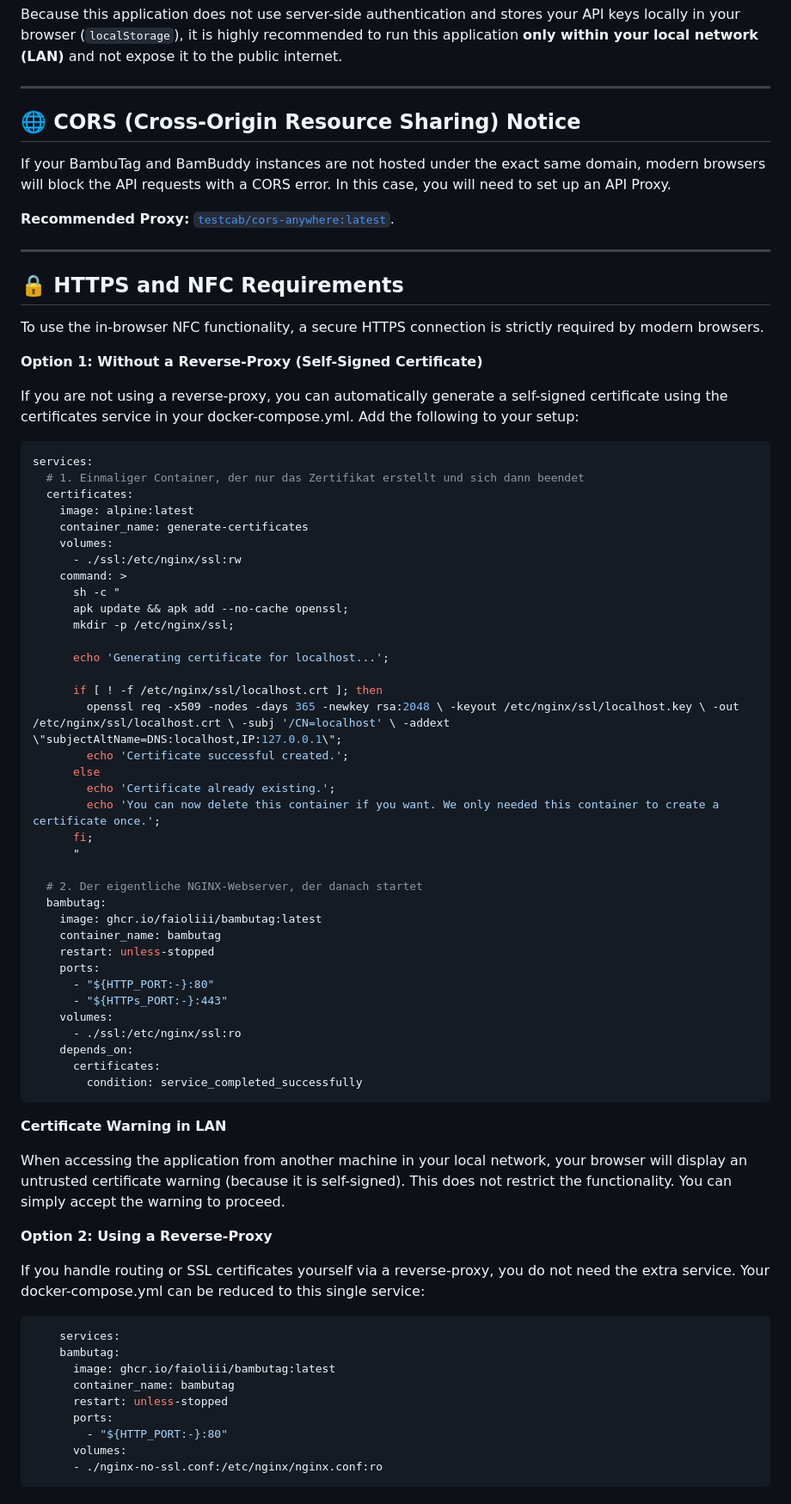
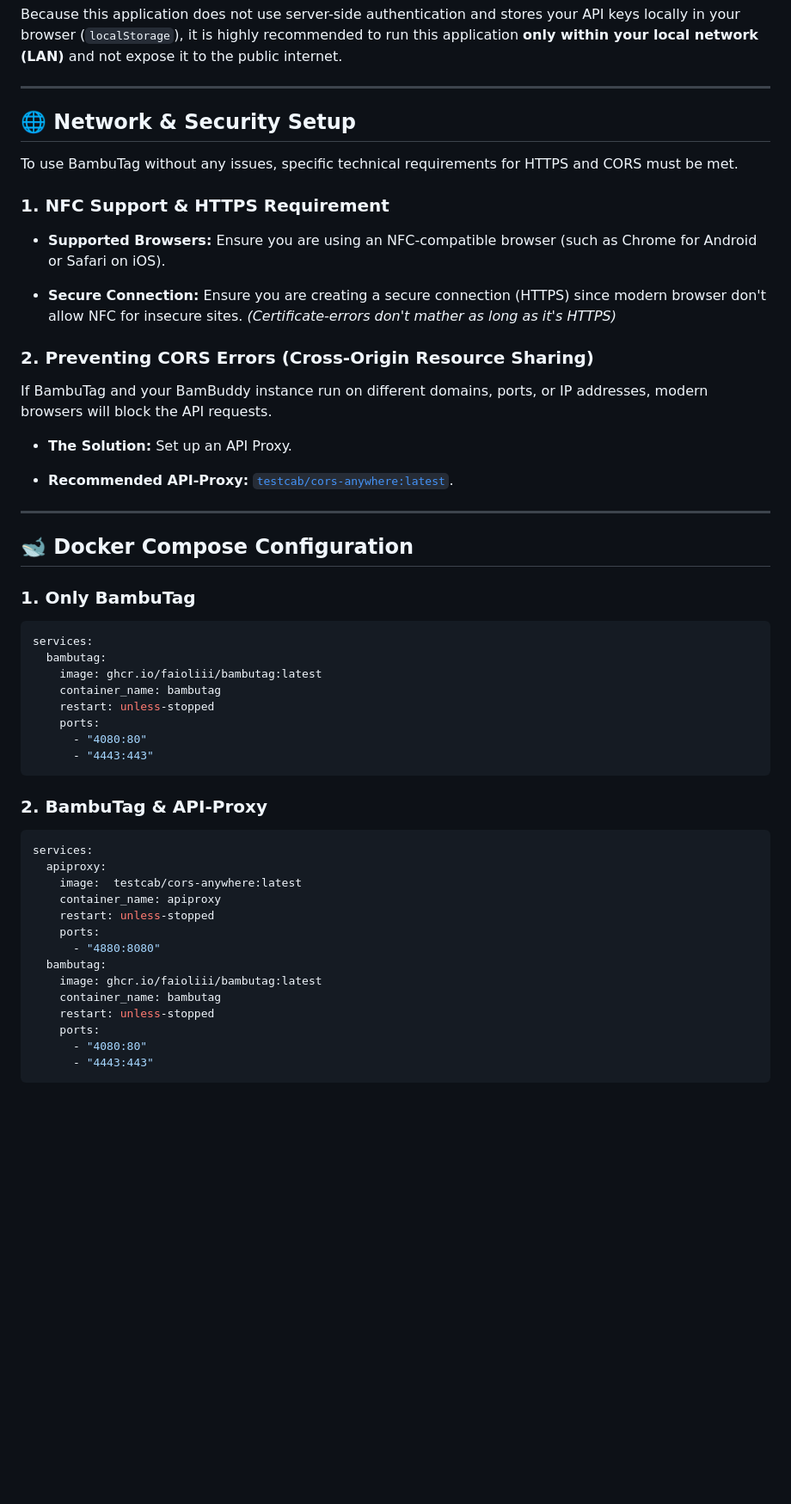
Before and after one commit to Faioliii/BambuTag, a Markdown page: README.md, the part around one of its changes. Shown at 86% size. Rendered like a GitHub page; blank space fills up the shorter version.

Commit message:
Revise network and security setup instructions in README
Updated README to improve clarity on network and security setup, including NFC support and CORS requirements.

````diff
--- a/README.md
+++ b/README.md
@@ -22,81 +22,57 @@ Because this application does not use server-side authentication and stores your
 
 ---
 
-## 🌐 CORS (Cross-Origin Resource Sharing) Notice
+## 🌐 Network & Security Setup
 
-If your BambuTag and BamBuddy instances are not hosted under the exact same domain, modern browsers will block the API requests with a CORS error. In this case, you will need to set up an API Proxy.
+To use BambuTag without any issues, specific technical requirements for HTTPS and CORS must be met.
 
-**Recommended Proxy:** [`testcab/cors-anywhere:latest`]([https://hub.docker.com/r/testcab/cors-anywhere](https://hub.docker.com/r/testcab/cors-anywhere)).
+### 1. NFC Support & HTTPS Requirement
+
+* **Supported Browsers:** Ensure you are using an NFC-compatible browser (such as Chrome for Android or Safari on iOS).
+
+* **Secure Connection:** Ensure you are creating a secure connection (HTTPS) since modern browser don't allow NFC for insecure sites. *(Certificate-errors don't mather as long as it's HTTPS)*
+
+### 2. Preventing CORS Errors (Cross-Origin Resource Sharing)
+
+If BambuTag and your BamBuddy instance run on different domains, ports, or IP addresses, modern browsers will block the API requests.
+
+* **The Solution:** Set up an API Proxy.
+
+* **Recommended API-Proxy:** [`testcab/cors-anywhere:latest`](https://hub.docker.com/r/testcab/cors-anywhere).
+
 
 ---
 
-## 🔒 HTTPS and NFC Requirements
+## 🐋 Docker Compose Configuration
 
-To use the in-browser NFC functionality, a secure HTTPS connection is strictly required by modern browsers.
-
-
-**Option 1: Without a Reverse-Proxy (Self-Signed Certificate)**
-
-
-If you are not using a reverse-proxy, you can automatically generate a self-signed certificate using the certificates service in your docker-compose.yml. Add the following to your setup:
+### 1. Only BambuTag
 
 ```yaml
 services:
-  # 1. Einmaliger Container, der nur das Zertifikat erstellt und sich dann beendet
-  certificates:
-    image: alpine:latest
-    container_name: generate-certificates
-    volumes:
-      - ./ssl:/etc/nginx/ssl:rw
-    command: >
-      sh -c "
-      apk update && apk add --no-cache openssl;
-      mkdir -p /etc/nginx/ssl;
-
-      echo 'Generating certificate for localhost...';
-
-      if [ ! -f /etc/nginx/ssl/localhost.crt ]; then
-        openssl req -x509 -nodes -days 365 -newkey rsa:2048 \ -keyout /etc/nginx/ssl/localhost.key \ -out /etc/nginx/ssl/localhost.crt \ -subj '/CN=localhost' \ -addext \"subjectAltName=DNS:localhost,IP:127.0.0.1\";
-        echo 'Certificate successful created.';
-      else
-        echo 'Certificate already existing.';
-        echo 'You can now delete this container if you want. We only needed this container to create a certificate once.';
-      fi;
-      "
-
-  # 2. Der eigentliche NGINX-Webserver, der danach startet
   bambutag:
     image: ghcr.io/faioliii/bambutag:latest
     container_name: bambutag
     restart: unless-stopped
     ports:
-      - "${HTTP_PORT:-}:80"
-      - "${HTTPs_PORT:-}:443"
-    volumes:
-      - ./ssl:/etc/nginx/ssl:ro
-    depends_on:
-      certificates:
-        condition: service_completed_successfully
+      - "4080:80"
+      - "4443:443"
 ```
 
-**Certificate Warning in LAN**
-
-When accessing the application from another machine in your local network, your browser will display an untrusted certificate warning (because it is self-signed). This does not restrict the functionality. You can simply accept the warning to proceed.
-
-
-**Option 2: Using a Reverse-Proxy**
-
-
-If you handle routing or SSL certificates yourself via a reverse-proxy, you do not need the extra service. Your docker-compose.yml can be reduced to this single service:
+### 2. BambuTag & API-Proxy
 
 ```yaml
-    services:
-    bambutag:
-      image: ghcr.io/faioliii/bambutag:latest
-      container_name: bambutag
-      restart: unless-stopped
-      ports:
-        - "${HTTP_PORT:-}:80"
-      volumes:
-      - ./nginx-no-ssl.conf:/etc/nginx/nginx.conf:ro
+services:
+  apiproxy:
+    image: 	testcab/cors-anywhere:latest
+    container_name: apiproxy
+    restart: unless-stopped
+    ports:
+      - "4880:8080"
+  bambutag:
+    image: ghcr.io/faioliii/bambutag:latest
+    container_name: bambutag
+    restart: unless-stopped
+    ports:
+      - "4080:80"
+      - "4443:443"
 ```
````
Also changed, not shown: other parts of README.md (+0 -8 lines).
